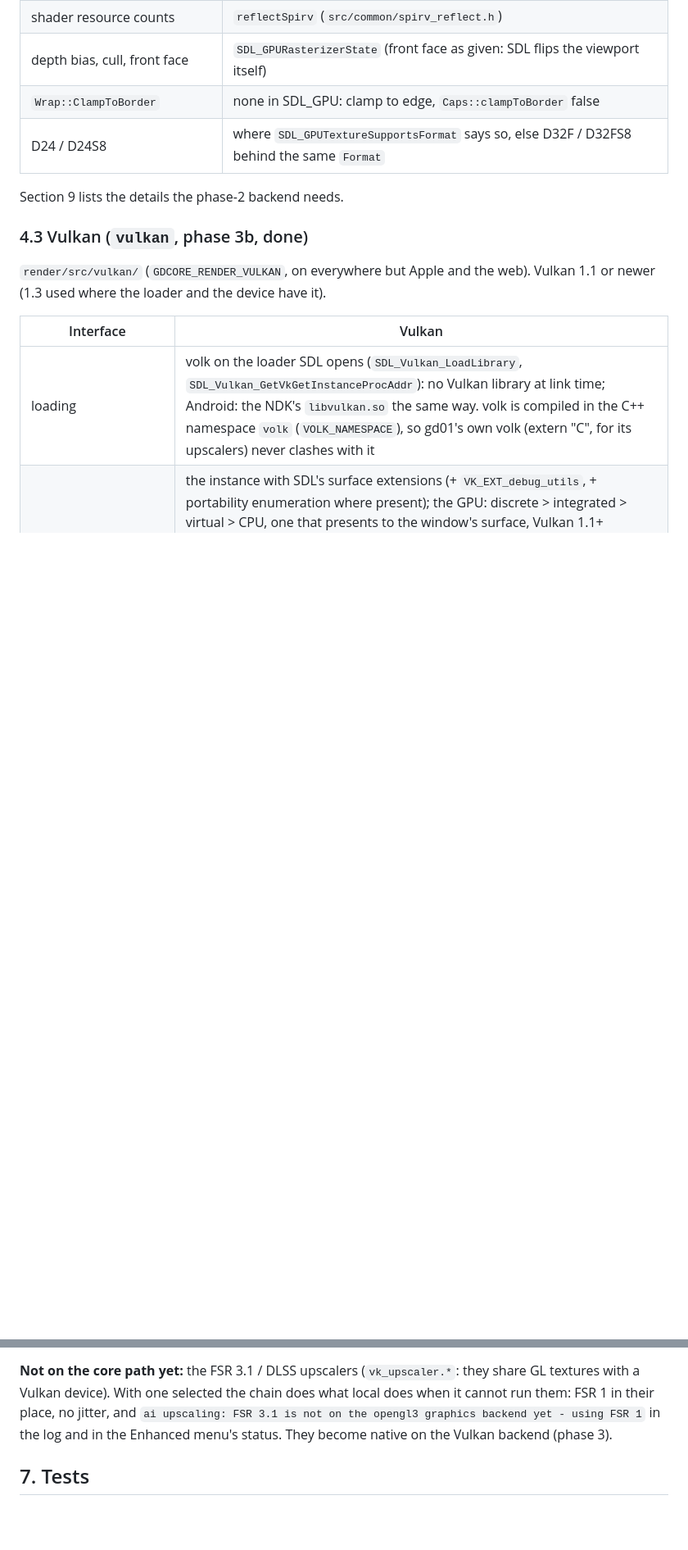
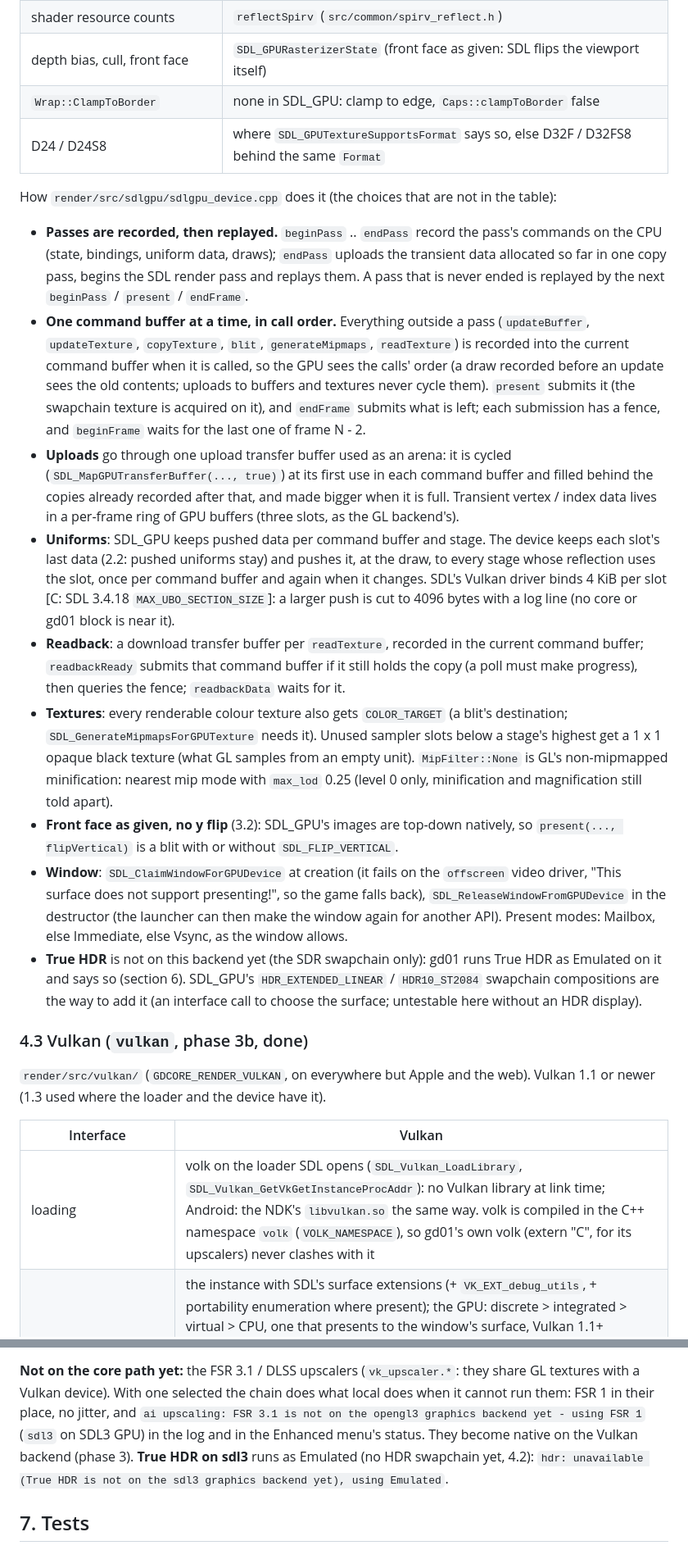
Before and after one commit to mbracali/prj-gd-engine, a Markdown page: gd-engine-core/docs/render.md, 2 parts joined by grey strips. Shown at 82% size. GitHub-like rendering; blank space fills up the shorter version.

Commit message:
gd-engine-core render.md: the SDL3 GPU backend (4.2) and gd01's window and SPIR-V wiring (6)
Signed-off-by: Marcelo Bracali <marcelo.bracali@live.com>

```diff
--- a/gd-engine-core/docs/render.md
+++ b/gd-engine-core/docs/render.md
@@ -377,7 +378,56 @@ loaded through `SDL_GL_GetProcAddress` (no GL library at link time).
 | `Wrap::ClampToBorder` | none in SDL_GPU: clamp to edge, `Caps::clampToBorder` false |
 | D24 / D24S8 | where `SDL_GPUTextureSupportsFormat` says so, else D32F / D32FS8 behind the same `Format` |
 
-Section 9 lists the details the phase-2 backend needs.
+How `render/src/sdlgpu/sdlgpu_device.cpp` does it (the choices that are not
+in the table):
+
+- **Passes are recorded, then replayed.** `beginPass` .. `endPass` record
+  the pass's commands on the CPU (state, bindings, uniform data, draws);
+  `endPass` uploads the transient data allocated so far in one copy pass,
+  begins the SDL render pass and replays them. A pass that is never ended
+  is replayed by the next `beginPass` / `present` / `endFrame`.
+- **One command buffer at a time, in call order.** Everything outside a
+  pass (`updateBuffer`, `updateTexture`, `copyTexture`, `blit`,
+  `generateMipmaps`, `readTexture`) is recorded into the current command
+  buffer when it is called, so the GPU sees the calls' order (a draw
+  recorded before an update sees the old contents; uploads to buffers and
+  textures never cycle them). `present` submits it (the swapchain texture
+  is acquired on it), and `endFrame` submits what is left; each submission
+  has a fence, and `beginFrame` waits for the last one of frame N - 2.
+- **Uploads** go through one upload transfer buffer used as an arena: it is
+  cycled (`SDL_MapGPUTransferBuffer(..., true)`) at its first use in each
+  command buffer and filled behind the copies already recorded after that,
+  and made bigger when it is full. Transient vertex / index data lives in a
+  per-frame ring of GPU buffers (three slots, as the GL backend's).
+- **Uniforms**: SDL_GPU keeps pushed data per command buffer and stage. The
+  device keeps each slot's last data (2.2: pushed uniforms stay) and pushes
+  it, at the draw, to every stage whose reflection uses the slot, once per
+  command buffer and again when it changes. SDL's Vulkan driver binds 4 KiB
+  per slot [C: SDL 3.4.18 `MAX_UBO_SECTION_SIZE`]: a larger push is cut to
+  4096 bytes with a log line (no core or gd01 block is near it).
+- **Readback**: a download transfer buffer per `readTexture`, recorded in
+  the current command buffer; `readbackReady` submits that command buffer
+  if it still holds the copy (a poll must make progress), then queries the
+  fence; `readbackData` waits for it.
+- **Textures**: every renderable colour texture also gets `COLOR_TARGET`
+  (a blit's destination; `SDL_GenerateMipmapsForGPUTexture` needs it).
+  Unused sampler slots below a stage's highest get a 1 x 1 opaque black
+  texture (what GL samples from an empty unit). `MipFilter::None` is GL's
+  non-mipmapped minification: nearest mip mode with `max_lod` 0.25 (level 0
+  only, minification and magnification still told apart).
+- **Front face as given, no y flip** (3.2): SDL_GPU's images are top-down
+  natively, so `present(..., flipVertical)` is a blit with or without
+  `SDL_FLIP_VERTICAL`.
+- **Window**: `SDL_ClaimWindowForGPUDevice` at creation (it fails on the
+  `offscreen` video driver, "This surface does not support presenting!",
+  so the game falls back), `SDL_ReleaseWindowFromGPUDevice` in the
+  destructor (the launcher can then make the window again for another API).
+  Present modes: Mailbox, else Immediate, else Vsync, as the window allows.
+- **True HDR** is not on this backend yet (the SDR swapchain only): gd01
+  runs True HDR as Emulated on it and says so (section 6). SDL_GPU's
+  `HDR_EXTENDED_LINEAR` / `HDR10_ST2084` swapchain compositions are the way
+  to add it (an interface call to choose the surface; untestable here
+  without an HDR display).
 
 ### 4.3 Vulkan (`vulkan`, phase 3b, done)
 
@@ -593,8 +664,11 @@ values and order. How it fits CoreRenderer:
 they share GL textures with a Vulkan device). With one selected the chain
 does what local does when it cannot run them: FSR 1 in their place, no
 jitter, and `ai upscaling: FSR 3.1 is not on the opengl3 graphics backend
-yet - using FSR 1` in the log and in the Enhanced menu's status. They
-become native on the Vulkan backend (phase 3).
+yet - using FSR 1` (`sdl3` on SDL3 GPU) in the log and in the Enhanced
+menu's status. They become native on the Vulkan backend (phase 3). **True
+HDR on sdl3** runs as Emulated (no HDR swapchain yet, 4.2): `hdr:
+unavailable (True HDR is not on the sdl3 graphics backend yet), using
+Emulated`.
 
 ## 7. Tests
 
```
Also changed, not shown: other parts of gd-engine-core/docs/render.md (+31 -9 lines).
